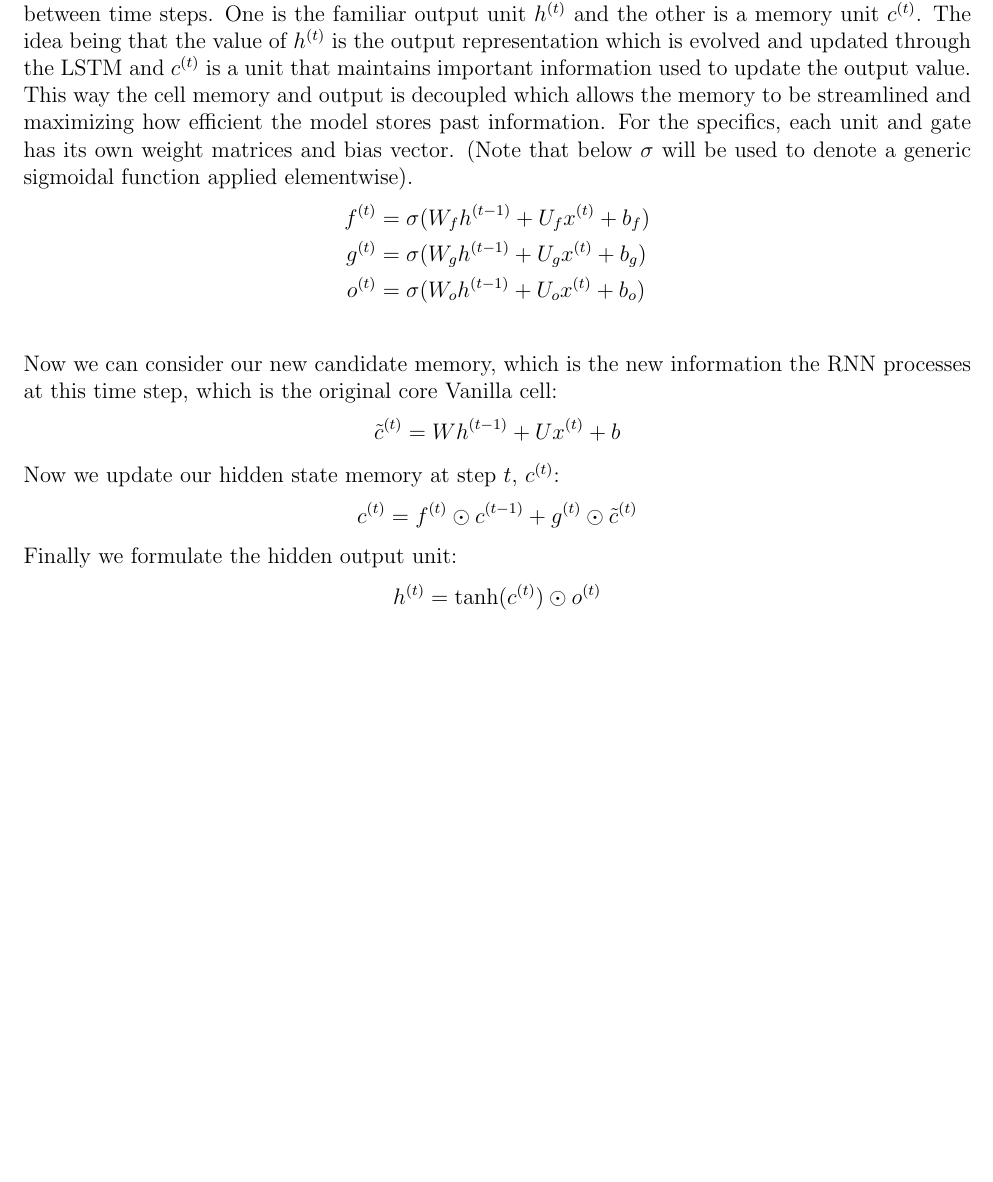
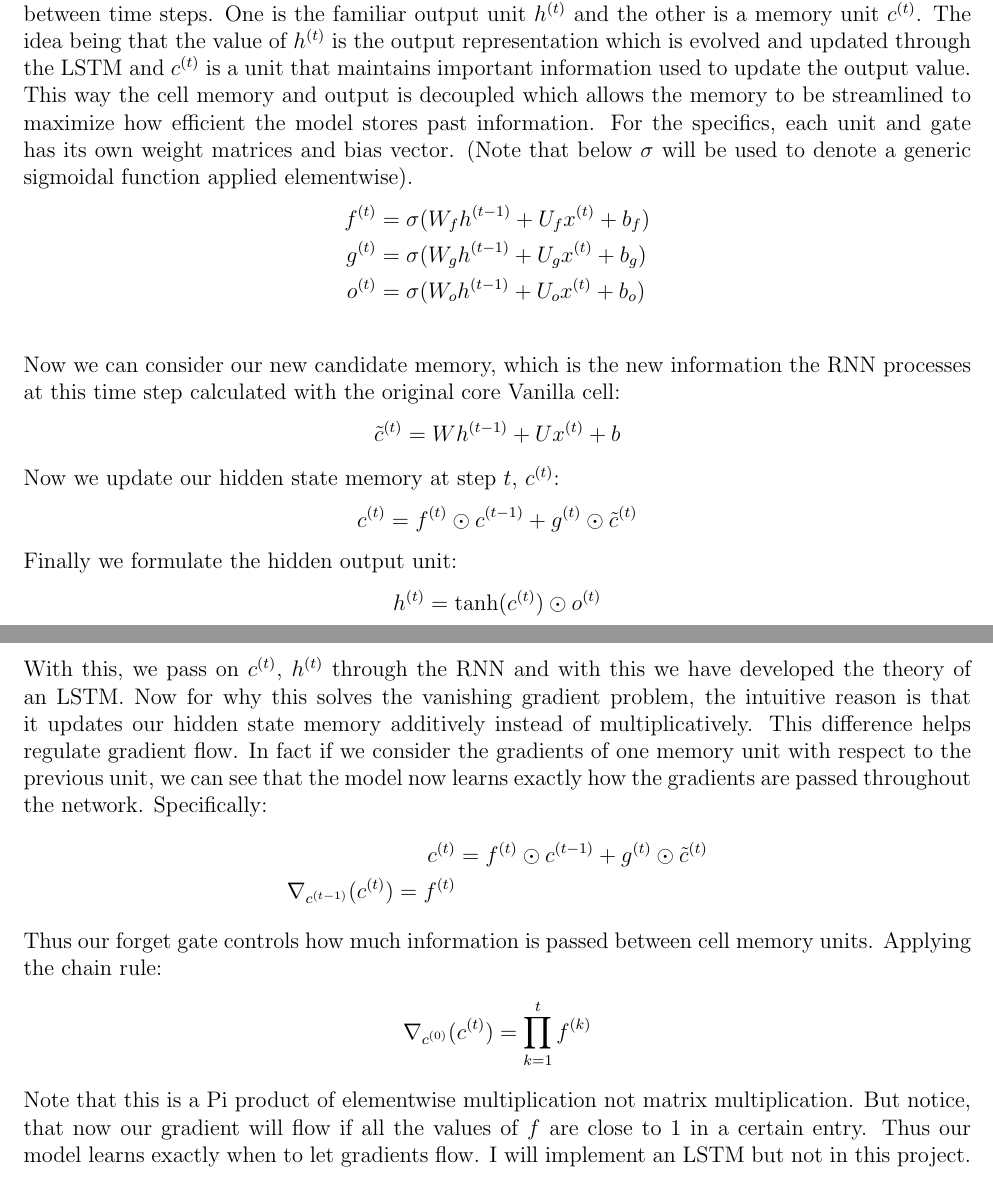
Before and after one commit to aaron-avram/NameNet2.0, a LaTeX document (writeups/vanishing_gradients.tex): part of page 3 of 3 before the commit and two parts of pages 3 and 4 of 4 after it, the two joined at a grey line, cut so that both start at the same text, the shorter picture padded with empty space. Compiled offline with pdfLaTeX.

Commit message:
Finished write up

```diff
--- a/writeups/vanishing_gradients.tex
+++ b/writeups/vanishing_gradients.tex
@@ -106,7 +106,7 @@ Now the cell is a bit more complex than a Vanilla RNN cell, it passes on two hid
 One is the familiar output unit $h^{(t)}$ and the other is a memory unit $c^{(t)}$. The idea being
 that the value of $h^{(t)}$ is the output representation which is evolved and updated through the LSTM and
 $c^{(t)}$ is a unit that maintains important information used to update the output value. This way the cell
-memory and output is decoupled which allows the memory to be streamlined and maximizing how efficient the model
+memory and output is decoupled which allows the memory to be streamlined to maximize how efficient the model
 stores past information. For the specifics, each unit and gate has its own weight matrices and bias vector. (Note
 that below $\sigma$ will be used to denote a generic sigmoidal function applied elementwise).
 \begin{align*}
@@ -115,7 +115,7 @@ that below $\sigma$ will be used to denote a generic sigmoidal function applied
     o^{(t)} &=\sigma(W_oh^{(t-1)} + U_ox^{(t)} + b_o) \\
 \end{align*}
 Now we can consider our new candidate memory, which is the new information the RNN processes at this time
-step, which is the original core Vanilla cell:
+step calculated with the original core Vanilla cell:
 \begin{align*}
     \tilde{c}^{(t)} &=  Wh^{(t-1)} + Ux^{(t)} + b
 \end{align*}
@@ -127,4 +127,20 @@ Finally we formulate the hidden output unit:
 \begin{align*}
     h^{(t)} &= \tanh(c^{(t)}) \odot o^{(t)}
 \end{align*}
+With this, we pass on $c^{(t)}$, $h^{(t)}$ through the RNN and with this we have developed the theory of an LSTM.
+Now for why this solves the vanishing gradient problem, the intuitive reason is that it updates our hidden state
+memory additively instead of multiplicatively. This difference helps regulate gradient flow. In fact if we consider
+the gradients of one memory unit with respect to the previous unit, we can see that the model now learns
+exactly how the gradients are passed throughout the network. Specifically:
+\begin{align*}
+    c^{(t)} &= f^{(t)} \odot c^{(t-1)} + g^{(t)} \odot \tilde{c}^{(t)} \\
+    \nabla_{c^{(t-1)}}(c^{(t)}) = f^{(t)}
+\end{align*}
+Thus our forget gate controls how much information is passed between cell memory units. Applying the chain rule:
+\begin{align*}
+     \nabla_{c^{(0)}}(c^{(t)}) = \prod_{k=1}^{t}f^{(k)}
+\end{align*}
+Note that this is a Pi product of elementwise multiplication not matrix multiplication. But notice, that
+now our gradient will flow if all the values of $f$ are close to 1 in a certain entry. Thus our model learns
+exactly when to let gradients flow. I will implement an LSTM but not in this project.
 \end{document}
```
Also changed, not shown: writeups/vanishing_gradients.pdf.
